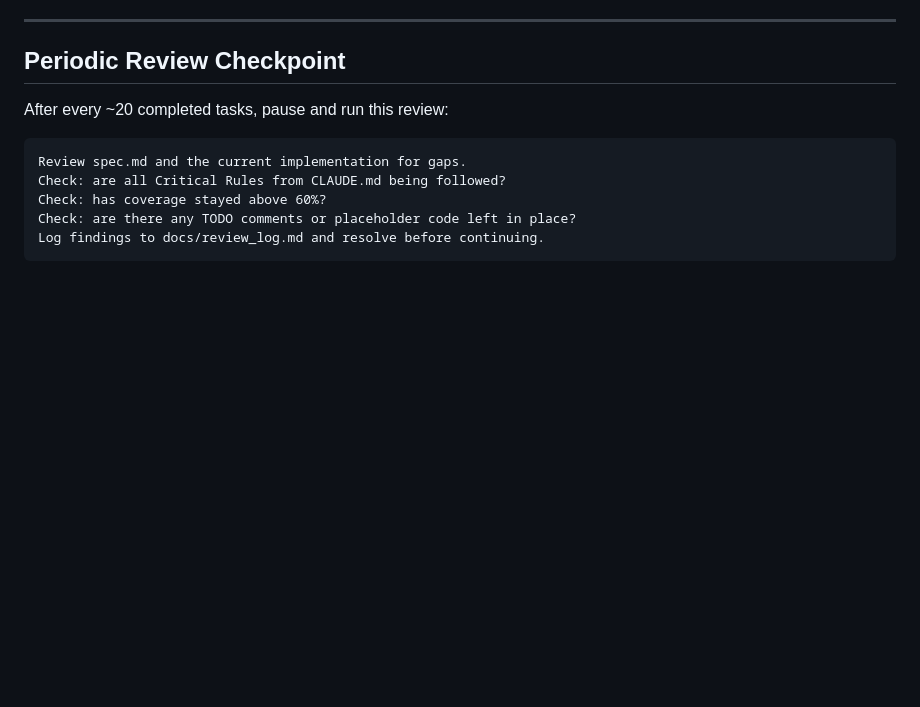
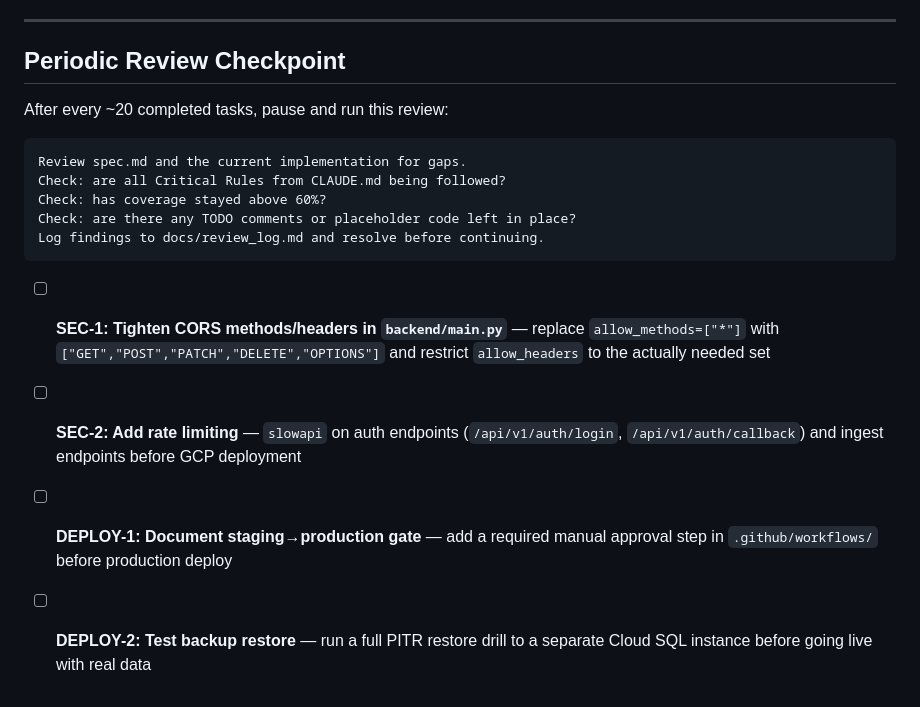
Before and after one commit to Midnight-Oil-Innovation/jackpot, a Markdown page: todo.md, the part around the change. Drawn GitHub-style; blank space fills up the shorter version.

Commit message:
chore: add SEC-1, SEC-2, DEPLOY-1, DEPLOY-2 action items to todo.md

````diff
--- a/todo.md
+++ b/todo.md
@@ -402,3 +402,9 @@ Check: has coverage stayed above 60%?
 Check: are there any TODO comments or placeholder code left in place?
 Log findings to docs/review_log.md and resolve before continuing.
 ```
+
+- [ ] **SEC-1: Tighten CORS methods/headers in `backend/main.py`** — replace `allow_methods=["*"]` with `["GET","POST","PATCH","DELETE","OPTIONS"]` and restrict `allow_headers` to the actually needed set
+- [ ] **SEC-2: Add rate limiting** — `slowapi` on auth endpoints (`/api/v1/auth/login`, `/api/v1/auth/callback`) and ingest endpoints before GCP deployment
+
+- [ ] **DEPLOY-1: Document staging→production gate** — add a required manual approval step in `.github/workflows/` before production deploy
+- [ ] **DEPLOY-2: Test backup restore** — run a full PITR restore drill to a separate Cloud SQL instance before going live with real data
````
